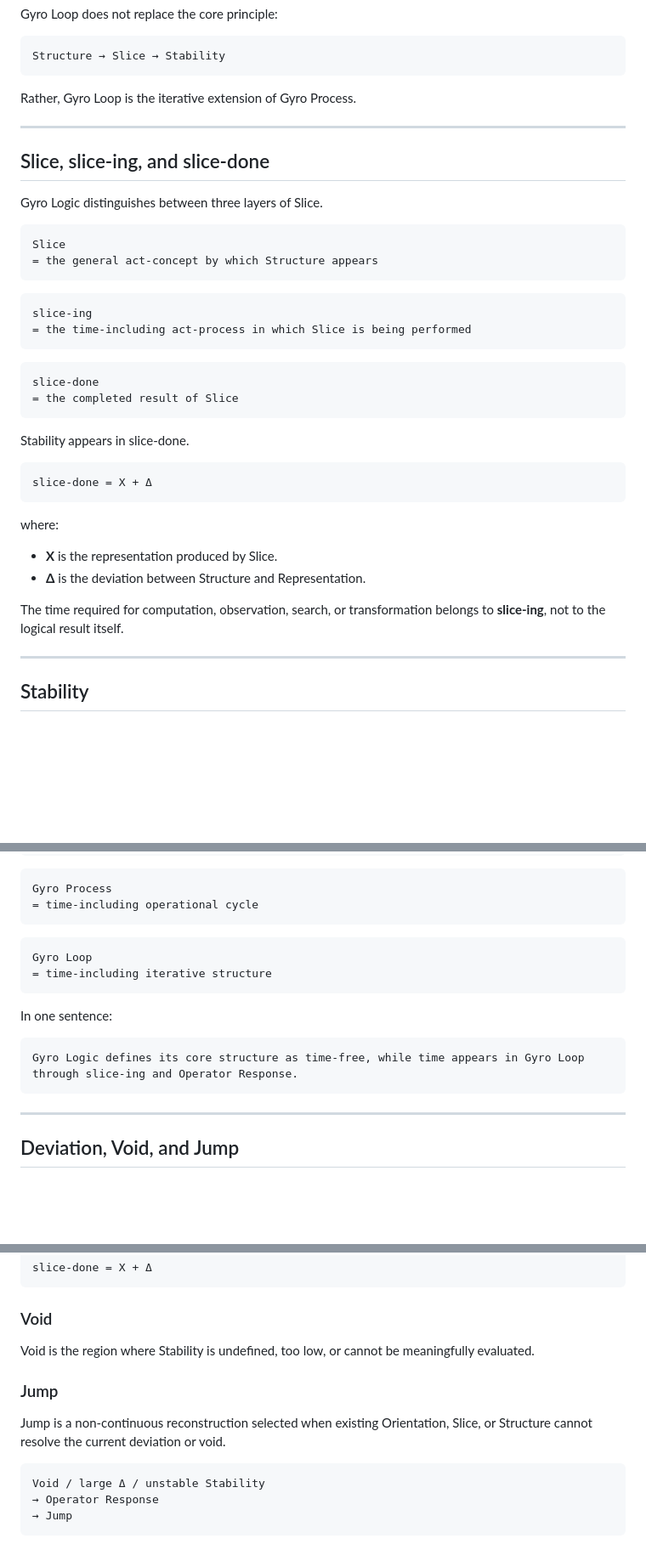
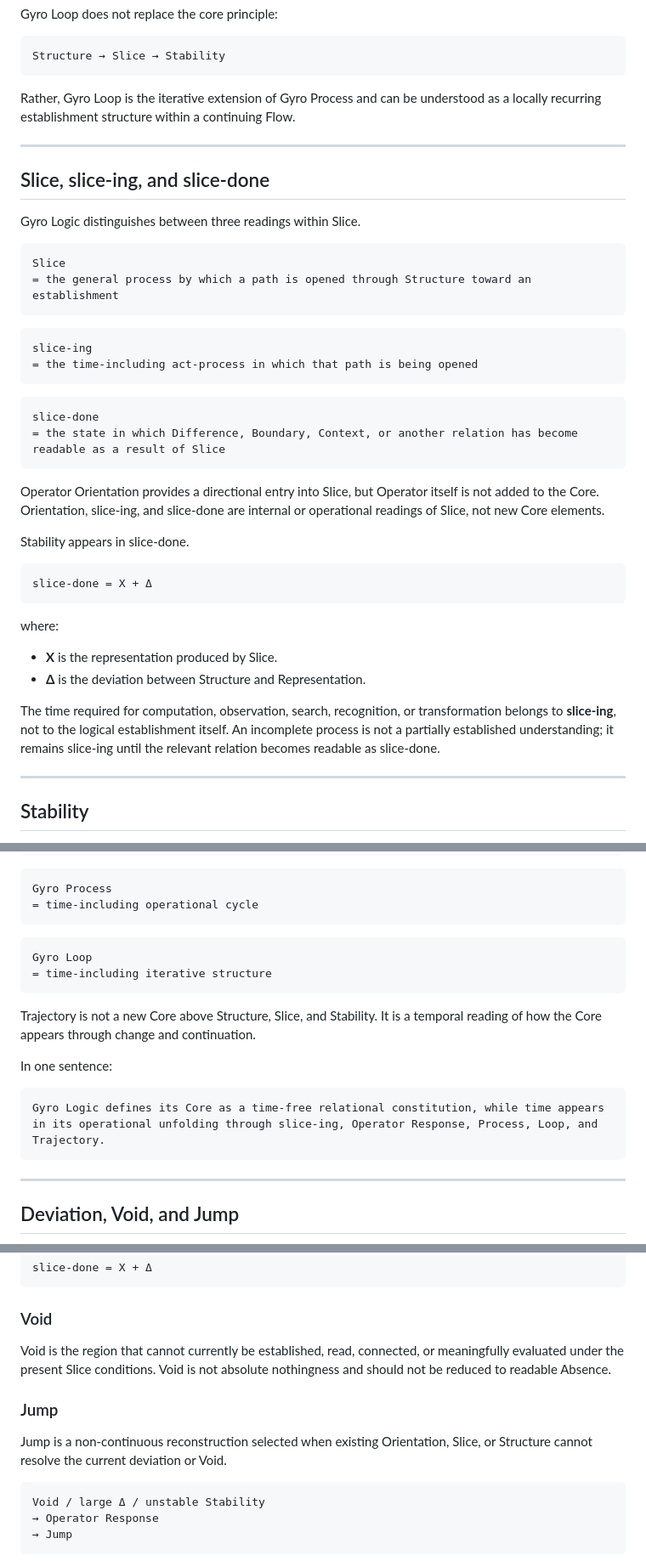
Before and after one commit to gitGyro-Dev/gyrologic, a Markdown page: README.md, 3 parts joined by grey strips. Shown at 85% size. GitHub-like rendering; blank space fills up the shorter version.

````diff
--- a/README.md
+++ b/README.md
@@ -98,28 +118,31 @@ Gyro Loop does not replace the core principle:
 Structure → Slice → Stability
 ```
 
-Rather, Gyro Loop is the iterative extension of Gyro Process.
+Rather, Gyro Loop is the iterative extension of Gyro Process and can be understood as a locally recurring establishment structure within a continuing Flow.
 
 ---
 
 ## Slice, slice-ing, and slice-done
 
-Gyro Logic distinguishes between three layers of Slice.
+Gyro Logic distinguishes between three readings within Slice.
 
 ```text
 Slice
-= the general act-concept by which Structure appears
+= the general process by which a path is opened through Structure toward an establishment
 ```
 
 ```text
 slice-ing
-= the time-including act-process in which Slice is being performed
+= the time-including act-process in which that path is being opened
 ```
 
 ```text
 slice-done
-= the completed result of Slice
+= the state in which Difference, Boundary, Context, or another relation has become readable as a result of Slice
 ```
+
+Operator Orientation provides a directional entry into Slice, but Operator itself is not added to the Core.
+Orientation, slice-ing, and slice-done are internal or operational readings of Slice, not new Core elements.
 
 Stability appears in slice-done.
 
@@ -132,7 +155,8 @@ where:
 - **X** is the representation produced by Slice.
 - **Δ** is the deviation between Structure and Representation.
 
-The time required for computation, observation, search, or transformation belongs to **slice-ing**, not to the logical result itself.
+The time required for computation, observation, search, recognition, or transformation belongs to **slice-ing**, not to the logical establishment itself.
+An incomplete process is not a partially established understanding; it remains slice-ing until the relevant relation becomes readable as slice-done.
 
 ---
 
@@ -220,10 +252,13 @@ Gyro Loop
 = time-including iterative structure
 ```
 
+Trajectory is not a new Core above Structure, Slice, and Stability.
+It is a temporal reading of how the Core appears through change and continuation.
+
 In one sentence:
 
 ```text
-Gyro Logic defines its core structure as time-free, while time appears in Gyro Loop through slice-ing and Operator Response.
+Gyro Logic defines its Core as a time-free relational constitution, while time appears in its operational unfolding through slice-ing, Operator Response, Process, Loop, and Trajectory.
 ```
 
 ---
@@ -244,11 +279,12 @@ slice-done = X + Δ
 
 ### Void
 
-Void is the region where Stability is undefined, too low, or cannot be meaningfully evaluated.
+Void is the region that cannot currently be established, read, connected, or meaningfully evaluated under the present Slice conditions.
+Void is not absolute nothingness and should not be reduced to readable Absence.
 
 ### Jump
 
-Jump is a non-continuous reconstruction selected when existing Orientation, Slice, or Structure cannot resolve the current deviation or void.
+Jump is a non-continuous reconstruction selected when existing Orientation, Slice, or Structure cannot resolve the current deviation or Void.
 
 ```text
 Void / large Δ / unstable Stability
````
Also changed, not shown: other parts of README.md (+59 -12 lines).
